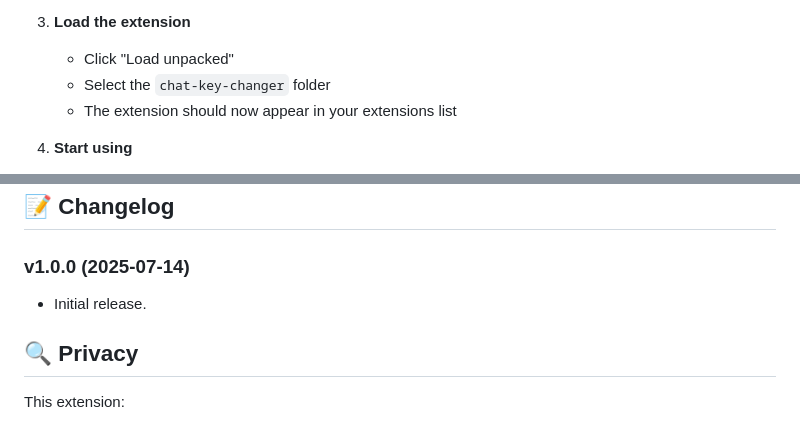
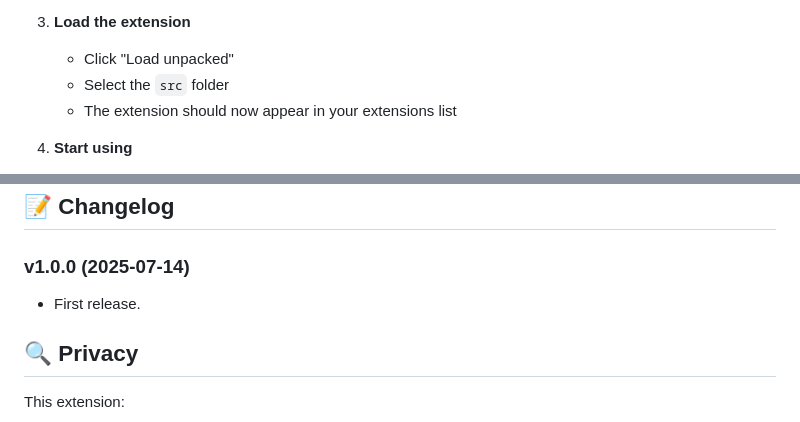
Before and after one commit to deer-hunt/chat-key-changer, a Markdown page: README.md, 2 parts joined by grey strips. Rendered like a GitHub page.

```diff
--- a/README.md
+++ b/README.md
@@ -62,7 +62,7 @@ This extension solves these pain points by reversing the key behavior to match w
 
 3. **Load the extension**
    - Click "Load unpacked"
-   - Select the `chat-key-changer` folder
+   - Select the `src` folder
    - The extension should now appear in your extensions list
 
 4. **Start using**
@@ -99,7 +99,7 @@ Contributions are welcome! Here's how you can help:
 
 ### v1.0.0 (2025-07-14)
 
-- Initial release.
+- First release.
 
 
 ## 🔍 Privacy
```
